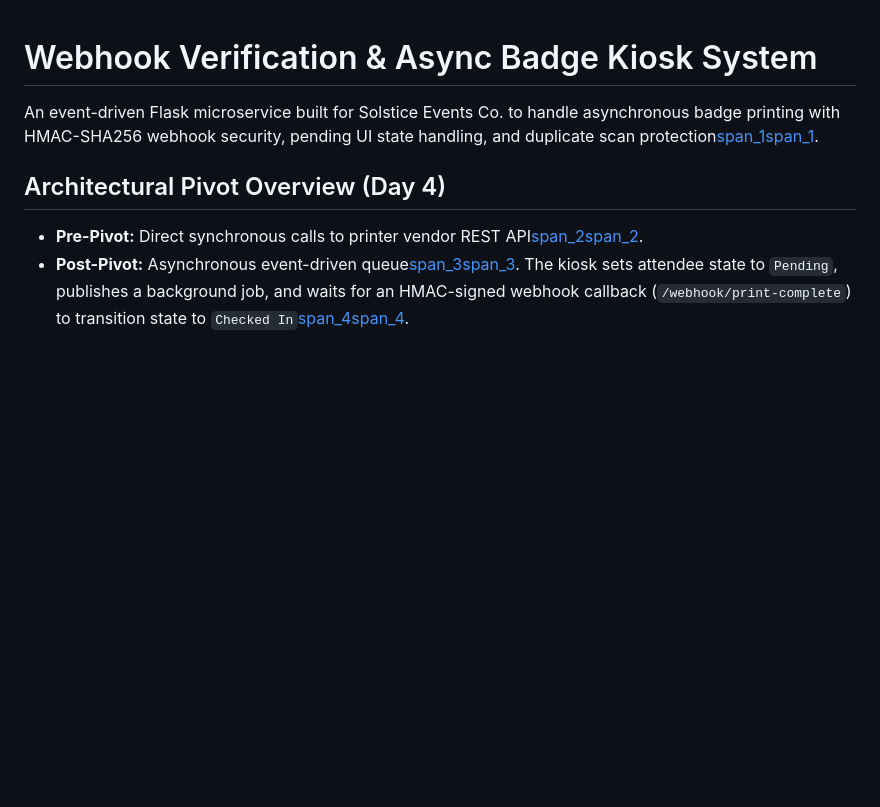
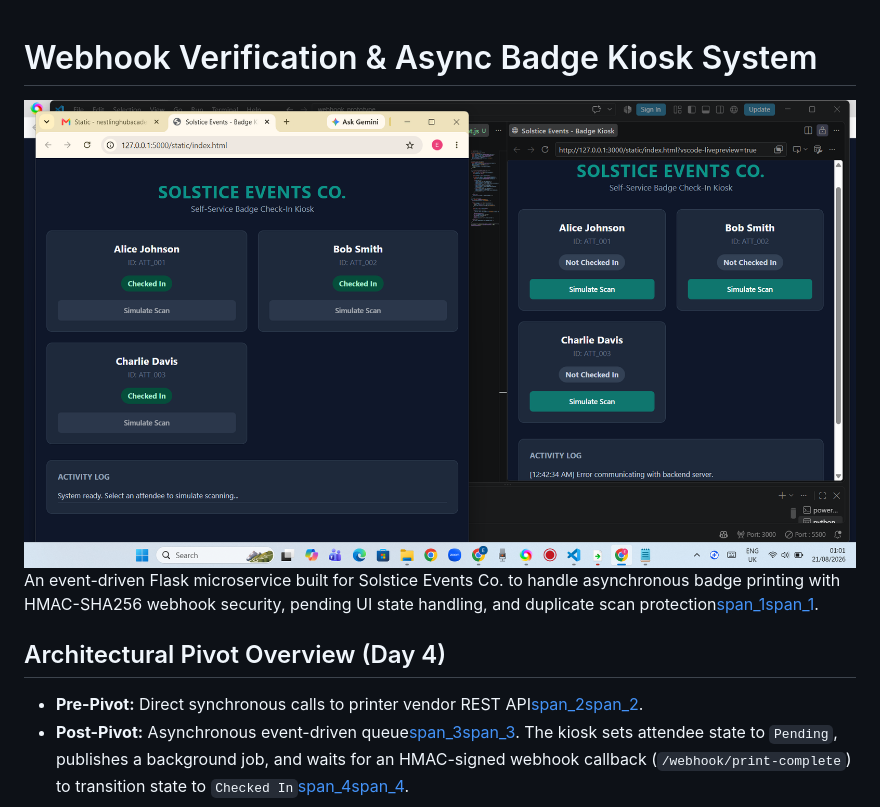
Before and after one commit to CHIZYDIGITALS/webhook-verifier, a Markdown page: README.md, the part around the change. GitHub-like rendering; pictures changed too: kiosk_preview.png (added); blank space fills up the shorter version.

Commit message:
docs: add Kiosk UI screenshort preview to README

```diff
--- a/README.md
+++ b/README.md
@@ -1,5 +1,6 @@
 # Webhook Verification & Async Badge Kiosk System
 
+![Badge Kiosk UI](kiosk_preview.png)
 An event-driven Flask microservice built for Solstice Events Co. to handle asynchronous badge printing with HMAC-SHA256 webhook security, pending UI state handling, and duplicate scan protection[span_1](start_span)[span_1](end_span).
 
 ## Architectural Pivot Overview (Day 4)
```
